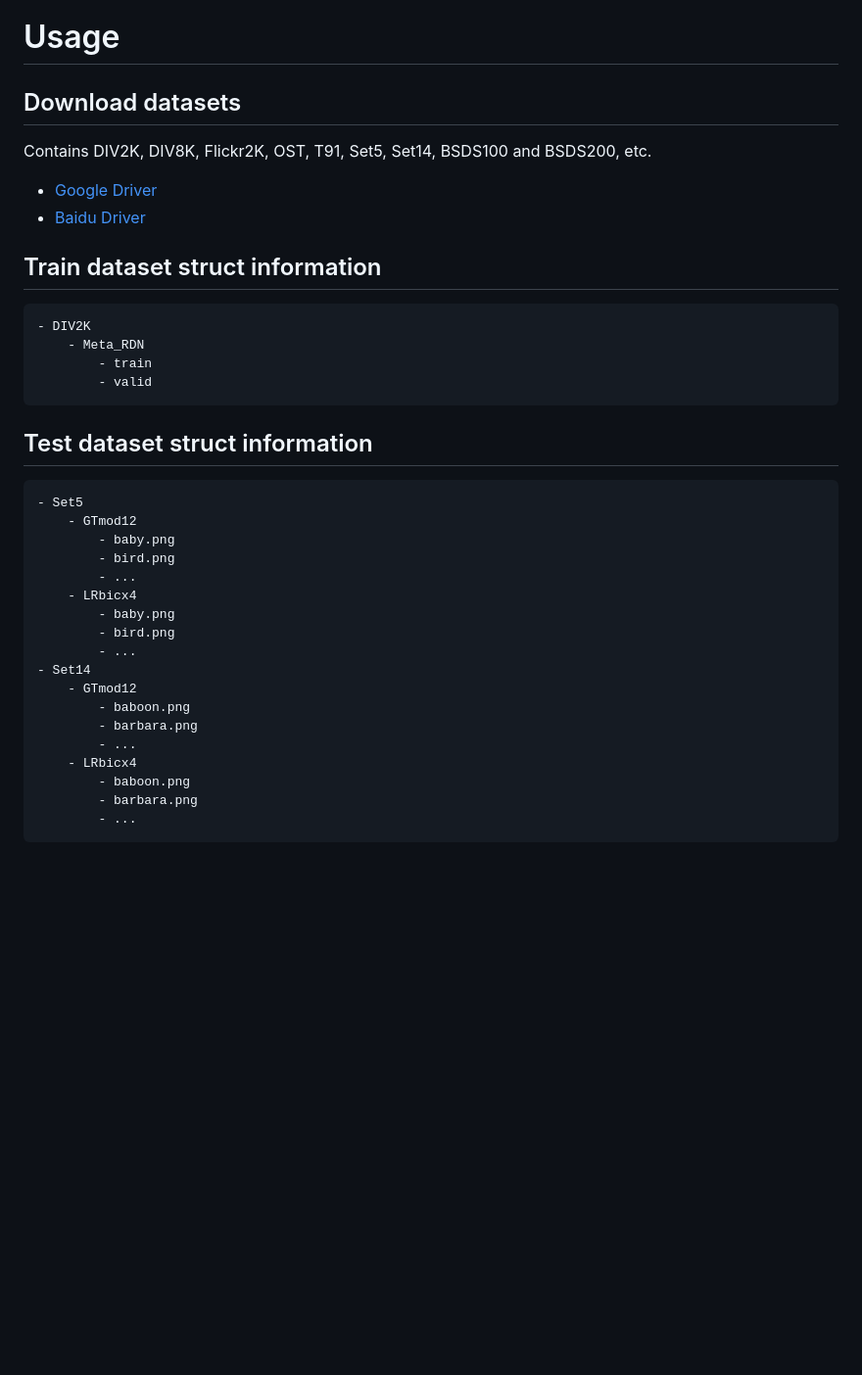
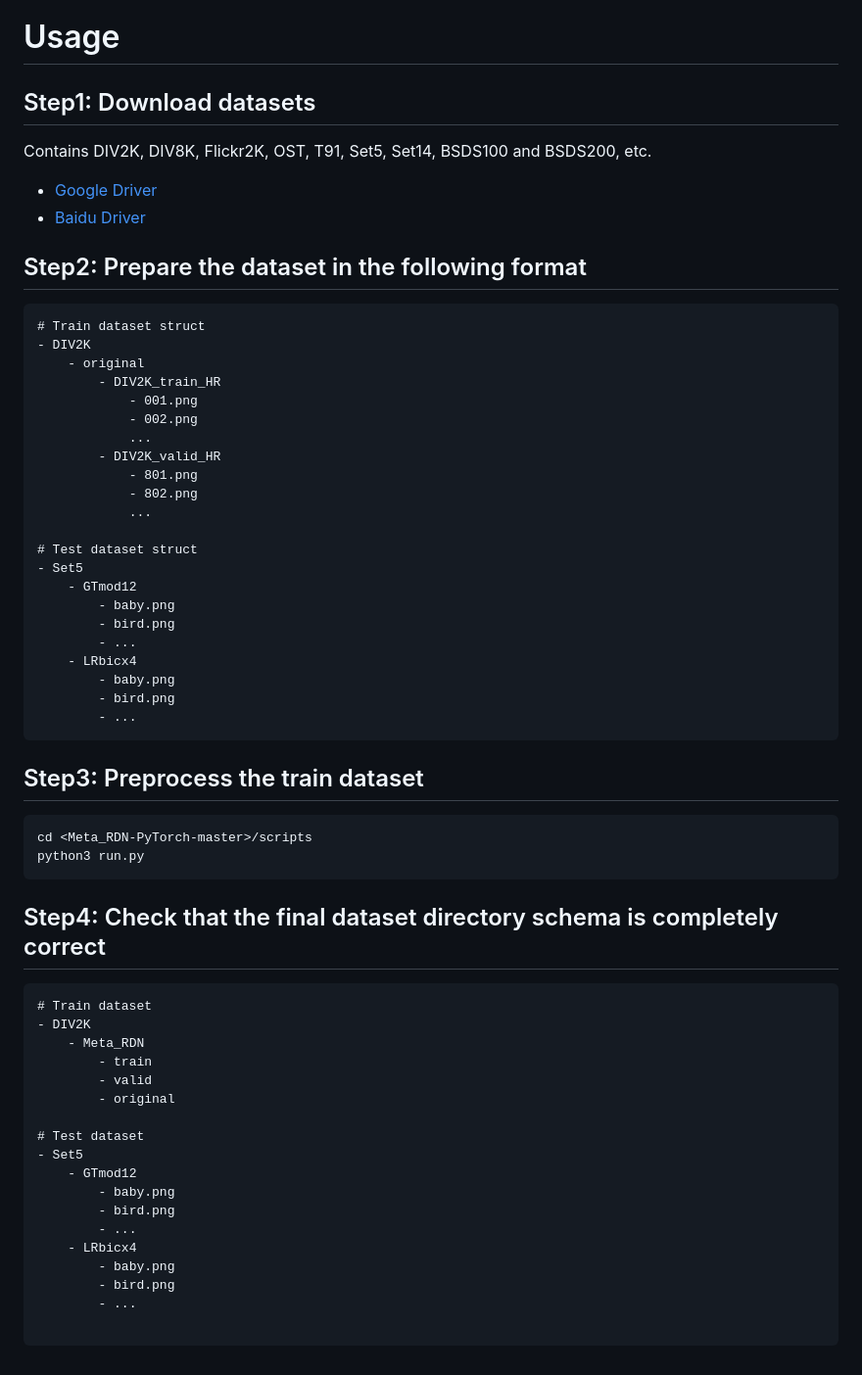
Before and after one commit to Lornatang/MetaSR-PyTorch, a Markdown page: data/README.md, the part around the change. Shown at 98% size. Drawn GitHub-style; blank space fills up the shorter version.

````diff
--- a/data/README.md
+++ b/data/README.md
@@ -1,24 +1,28 @@
 # Usage
 
-## Download datasets
+## Step1: Download datasets
 
 Contains DIV2K, DIV8K, Flickr2K, OST, T91, Set5, Set14, BSDS100 and BSDS200, etc.
 
 - [Google Driver](https://drive.google.com/drive/folders/1A6lzGeQrFMxPqJehK9s37ce-tPDj20mD?usp=sharing)
 - [Baidu Driver](https://pan.baidu.com/s/1o-8Ty_7q6DiS3ykLU09IVg?pwd=llot)
 
-## Train dataset struct information
+## Step2: Prepare the dataset in the following format
 
 ```text
+# Train dataset struct
 - DIV2K
-    - Meta_RDN
-        - train
-        - valid
-```
+    - original
+        - DIV2K_train_HR
+            - 001.png
+            - 002.png
+            ...
+        - DIV2K_valid_HR
+            - 801.png
+            - 802.png
+            ...
 
-## Test dataset struct information
-
-```text
+# Test dataset struct
 - Set5
     - GTmod12
         - baby.png
@@ -28,13 +32,34 @@ Contains DIV2K, DIV8K, Flickr2K, OST, T91, Set5, Set14, BSDS100 and BSDS200, etc
         - baby.png
         - bird.png
         - ...
-- Set14
+```
+
+## Step3: Preprocess the train dataset
+
+```bash
+cd <Meta_RDN-PyTorch-master>/scripts
+python3 run.py
+```
+
+## Step4: Check that the final dataset directory schema is completely correct
+
+```text
+# Train dataset
+- DIV2K
+    - Meta_RDN
+        - train
+        - valid
+        - original
+
+# Test dataset
+- Set5
     - GTmod12
-        - baboon.png
-        - barbara.png
+        - baby.png
+        - bird.png
         - ...
     - LRbicx4
-        - baboon.png
-        - barbara.png
+        - baby.png
+        - bird.png
         - ...
+
 ```
````
Also changed, not shown: assets/result.png (deleted), figure/comic_lr.png (added), 14 other files.
